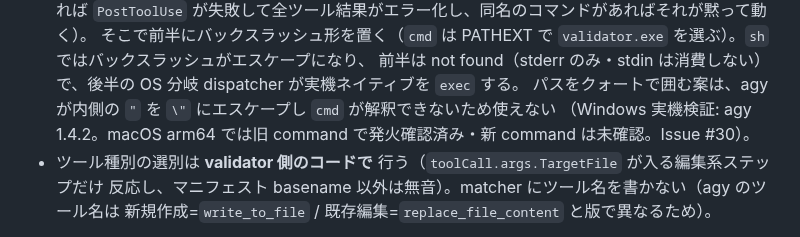
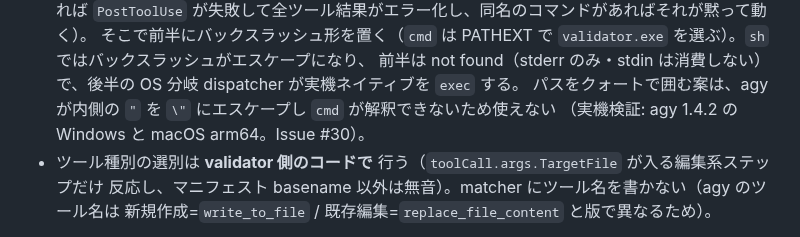
Before and after one commit to kwrkb/agy-plugins, a Markdown page: agy-plugin-kit/README_ja.md, the part around the change. GitHub-like rendering.

```diff
--- a/agy-plugin-kit/README_ja.md
+++ b/agy-plugin-kit/README_ja.md
@@ -82,7 +82,7 @@ copy-only で問題ありません（自身が C1 を踏まない）。
   そこで前半にバックスラッシュ形を置く（`cmd` は PATHEXT で `validator.exe` を選ぶ）。`sh` ではバックスラッシュがエスケープになり、
   前半は not found（stderr のみ・stdin は消費しない）で、後半の OS 分岐 dispatcher が実機ネイティブを `exec` する。
   パスをクォートで囲む案は、agy が内側の `"` を `\"` にエスケープし `cmd` が解釈できないため使えない
-  （Windows 実機検証: agy 1.4.2。macOS arm64 では旧 command で発火確認済み・新 command は未確認。Issue #30）。
+  （実機検証: agy 1.4.2 の Windows と macOS arm64。Issue #30）。
 - ツール種別の選別は **validator 側のコードで** 行う（`toolCall.args.TargetFile` が入る編集系ステップだけ
   反応し、マニフェスト basename 以外は無音）。matcher にツール名を書かない（agy のツール名は
   新規作成=`write_to_file` / 既存編集=`replace_file_content` と版で異なるため）。
```
Also changed, not shown: hook-investigation-report.md (+18 -2 lines).
